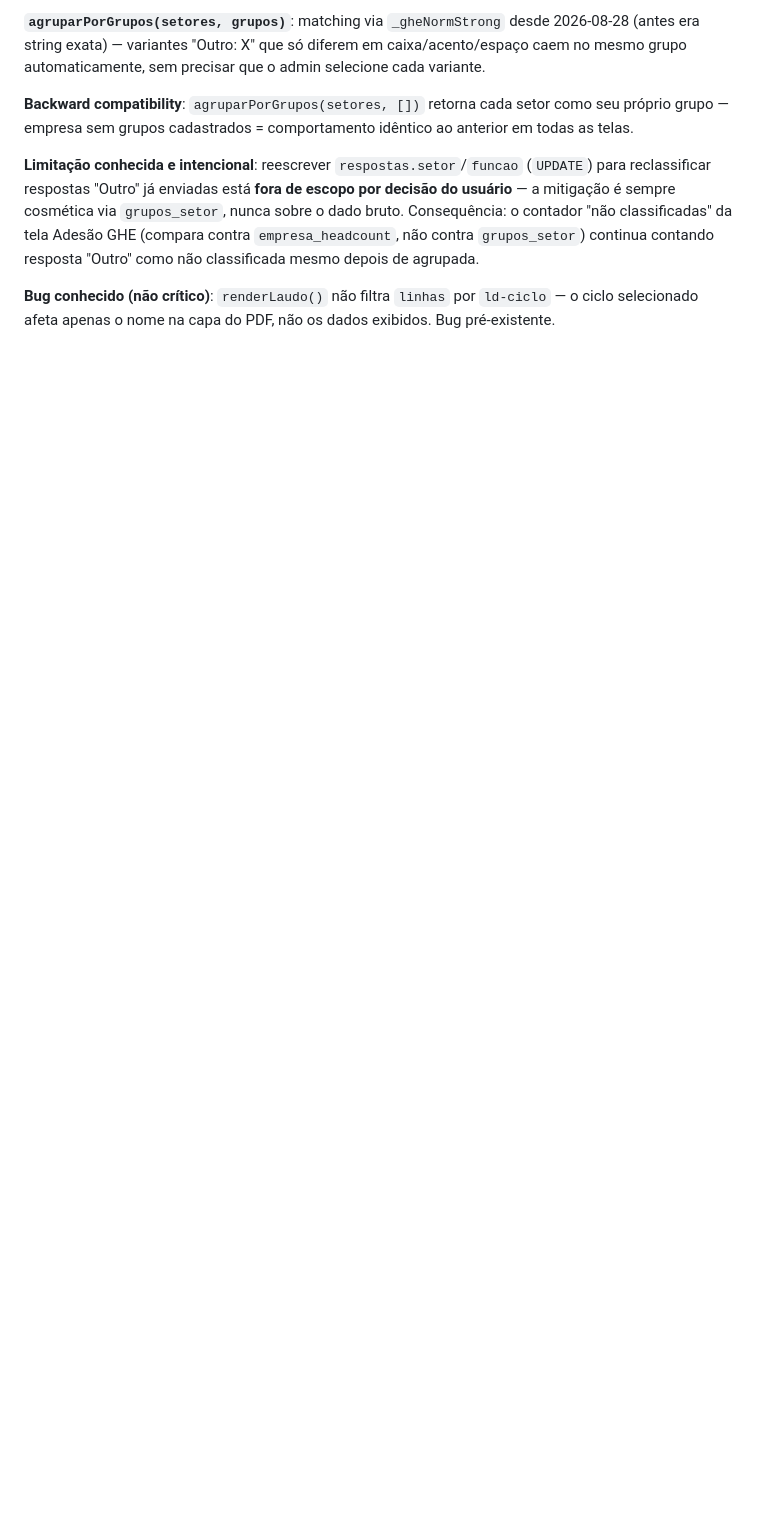
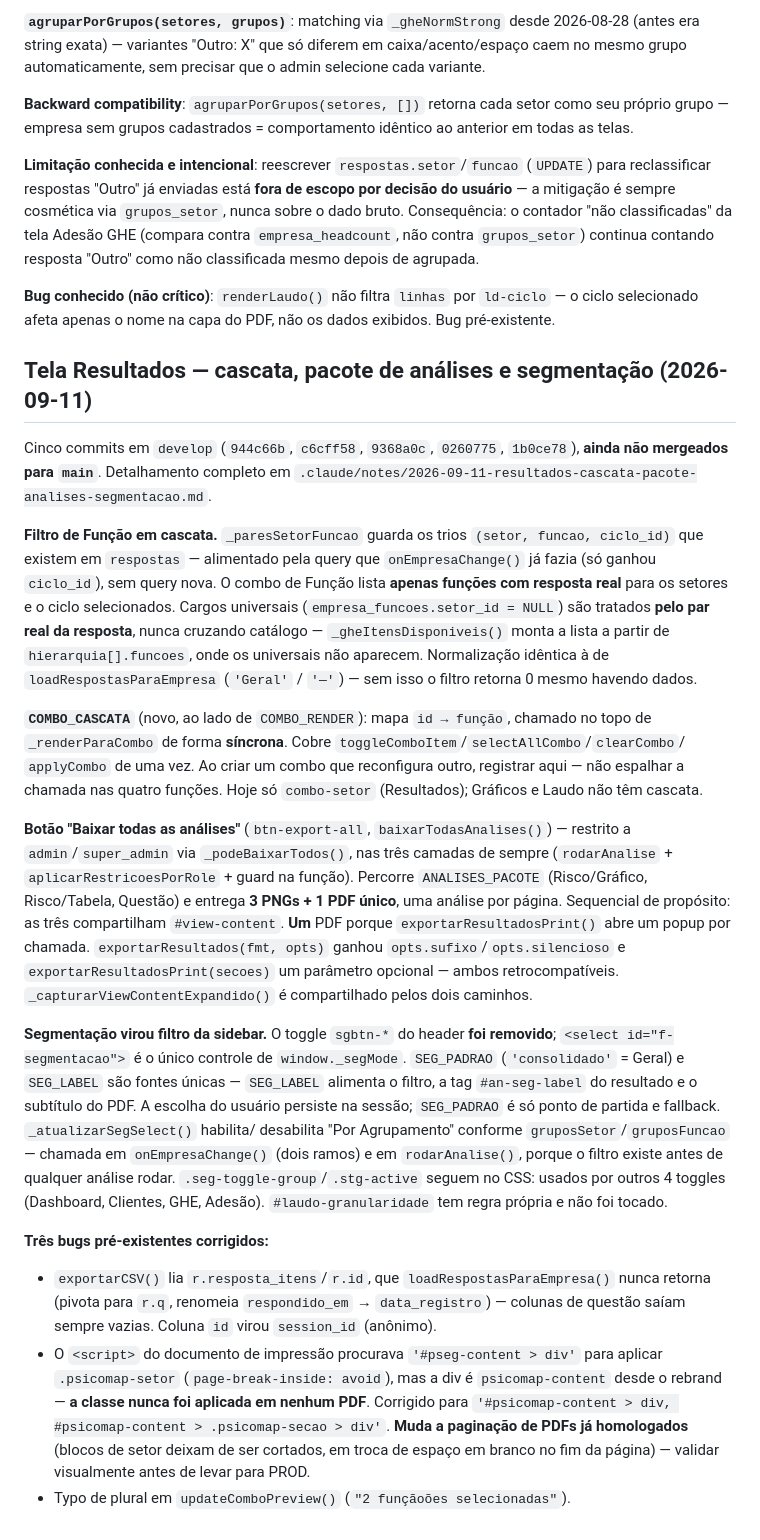
Before and after one commit to elevaitconsultoria/pseg-safesign, a Markdown page: CLAUDE.md, the part around the change. Drawn GitHub-style; blank space fills up the shorter version.

```diff
--- a/CLAUDE.md
+++ b/CLAUDE.md
@@ -621,3 +621,56 @@ agrupada.
 
 **Bug conhecido (não crítico)**: `renderLaudo()` não filtra `linhas` por `ld-ciclo` — o ciclo
 selecionado afeta apenas o nome na capa do PDF, não os dados exibidos. Bug pré-existente.
+
+## Tela Resultados — cascata, pacote de análises e segmentação (2026-09-11)
+
+Cinco commits em `develop` (`944c66b`, `c6cff58`, `9368a0c`, `0260775`, `1b0ce78`), **ainda
+não mergeados para `main`**. Detalhamento completo em
+`.claude/notes/2026-09-11-resultados-cascata-pacote-analises-segmentacao.md`.
+
+**Filtro de Função em cascata.** `_paresSetorFuncao` guarda os trios `(setor, funcao,
+ciclo_id)` que existem em `respostas` — alimentado pela query que `onEmpresaChange()` já
+fazia (só ganhou `ciclo_id`), sem query nova. O combo de Função lista **apenas funções com
+resposta real** para os setores e o ciclo selecionados. Cargos universais
+(`empresa_funcoes.setor_id = NULL`) são tratados **pelo par real da resposta**, nunca
+cruzando catálogo — `_gheItensDisponiveis()` monta a lista a partir de `hierarquia[].funcoes`,
+onde os universais não aparecem. Normalização idêntica à de `loadRespostasParaEmpresa`
+(`'Geral'` / `'—'`) — sem isso o filtro retorna 0 mesmo havendo dados.
+
+**`COMBO_CASCATA`** (novo, ao lado de `COMBO_RENDER`): mapa `id → função`, chamado no topo de
+`_renderParaCombo` de forma **síncrona**. Cobre `toggleComboItem`/`selectAllCombo`/`clearCombo`/
+`applyCombo` de uma vez. Ao criar um combo que reconfigura outro, registrar aqui — não
+espalhar a chamada nas quatro funções. Hoje só `combo-setor` (Resultados); Gráficos e Laudo
+não têm cascata.
+
+**Botão "Baixar todas as análises"** (`btn-export-all`, `baixarTodasAnalises()`) — restrito a
+`admin`/`super_admin` via `_podeBaixarTodos()`, nas três camadas de sempre (`rodarAnalise` +
+`aplicarRestricoesPorRole` + guard na função). Percorre `ANALISES_PACOTE` (Risco/Gráfico,
+Risco/Tabela, Questão) e entrega **3 PNGs + 1 PDF único**, uma análise por página. Sequencial
+de propósito: as três compartilham `#view-content`. **Um** PDF porque
+`exportarResultadosPrint()` abre um popup por chamada. `exportarResultados(fmt, opts)` ganhou
+`opts.sufixo`/`opts.silencioso` e `exportarResultadosPrint(secoes)` um parâmetro opcional —
+ambos retrocompatíveis. `_capturarViewContentExpandido()` é compartilhado pelos dois caminhos.
+
+**Segmentação virou filtro da sidebar.** O toggle `sgbtn-*` do header **foi removido**;
+`<select id="f-segmentacao">` é o único controle de `window._segMode`. `SEG_PADRAO`
+(`'consolidado'` = Geral) e `SEG_LABEL` são fontes únicas — `SEG_LABEL` alimenta o filtro, a
+tag `#an-seg-label` do resultado e o subtítulo do PDF. A escolha do usuário persiste na
+sessão; `SEG_PADRAO` é só ponto de partida e fallback. `_atualizarSegSelect()` habilita/
+desabilita "Por Agrupamento" conforme `gruposSetor`/`gruposFuncao` — chamada em
+`onEmpresaChange()` (dois ramos) e em `rodarAnalise()`, porque o filtro existe antes de
+qualquer análise rodar. `.seg-toggle-group`/`.stg-active` seguem no CSS: usados por outros 4
+toggles (Dashboard, Clientes, GHE, Adesão). `#laudo-granularidade` tem regra própria e não
+foi tocado.
+
+**Três bugs pré-existentes corrigidos:**
+- `exportarCSV()` lia `r.resposta_itens`/`r.id`, que `loadRespostasParaEmpresa()` nunca
+  retorna (pivota para `r.q`, renomeia `respondido_em` → `data_registro`) — colunas de questão
+  saíam sempre vazias. Coluna `id` virou `session_id` (anônimo).
+- O `<script>` do documento de impressão procurava `'#pseg-content > div'` para aplicar
+  `.psicomap-setor` (`page-break-inside: avoid`), mas a div é `psicomap-content` desde o
+  rebrand — **a classe nunca foi aplicada em nenhum PDF**. Corrigido para
+  `'#psicomap-content > div, #psicomap-content > .psicomap-secao > div'`. **Muda a paginação
+  de PDFs já homologados** (blocos de setor deixam de ser cortados, em troca de espaço em
+  branco no fim da página) — validar visualmente antes de levar para PROD.
+- Typo de plural em `updateComboPreview()` (`"2 funçãoões selecionadas"`).
```
Also changed, not shown: .claude/notes/2026-09-11-resultados-cascata-pacote-analises-segmentacao.md (added, +289 -0 lines).
